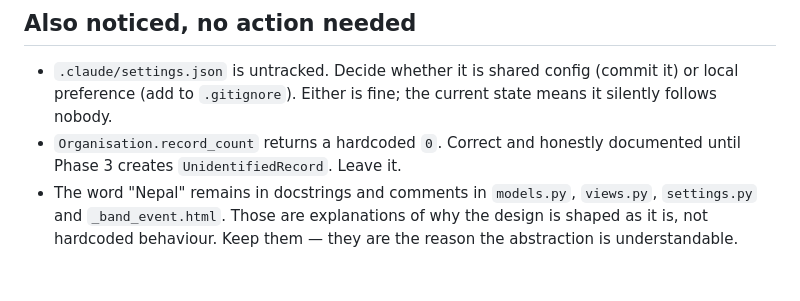
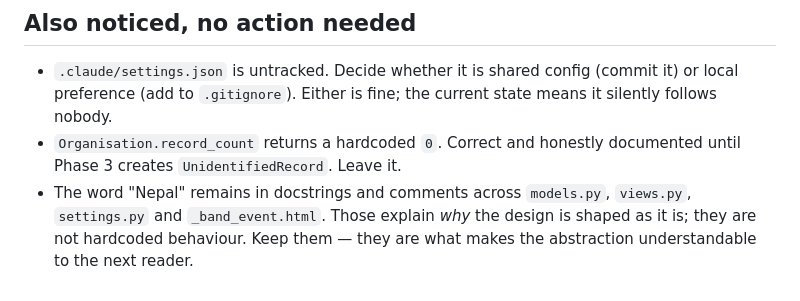
Before and after one commit to CAPTAINlevi12/khoj, a Markdown page: docs/FIXES.md, the part around one of its changes. GitHub-like rendering.

```diff
--- a/docs/FIXES.md
+++ b/docs/FIXES.md
@@ -194,7 +147,7 @@ cards. Then fix `RAIL_SECTIONS` per item 4.
   current state means it silently follows nobody.
 - `Organisation.record_count` returns a hardcoded `0`. Correct and honestly
   documented until Phase 3 creates `UnidentifiedRecord`. Leave it.
-- The word "Nepal" remains in docstrings and comments in `models.py`,
-  `views.py`, `settings.py` and `_band_event.html`. Those are explanations of
-  why the design is shaped as it is, not hardcoded behaviour. Keep them —
-  they are the reason the abstraction is understandable.
+- The word "Nepal" remains in docstrings and comments across `models.py`,
+  `views.py`, `settings.py` and `_band_event.html`. Those explain *why* the
+  design is shaped as it is; they are not hardcoded behaviour. Keep them —
+  they are what makes the abstraction understandable to the next reader.
```
Also changed, not shown: other parts of docs/FIXES.md (+54 -101 lines).
